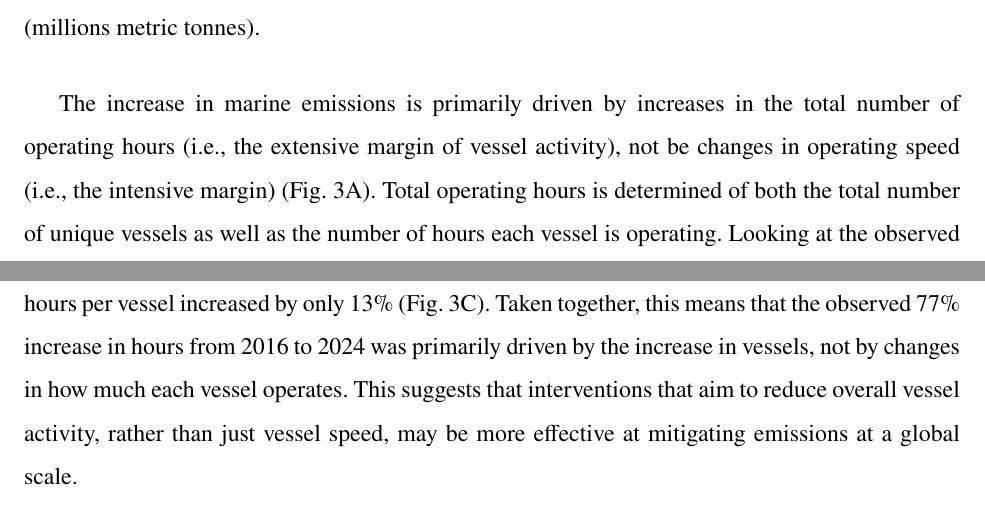
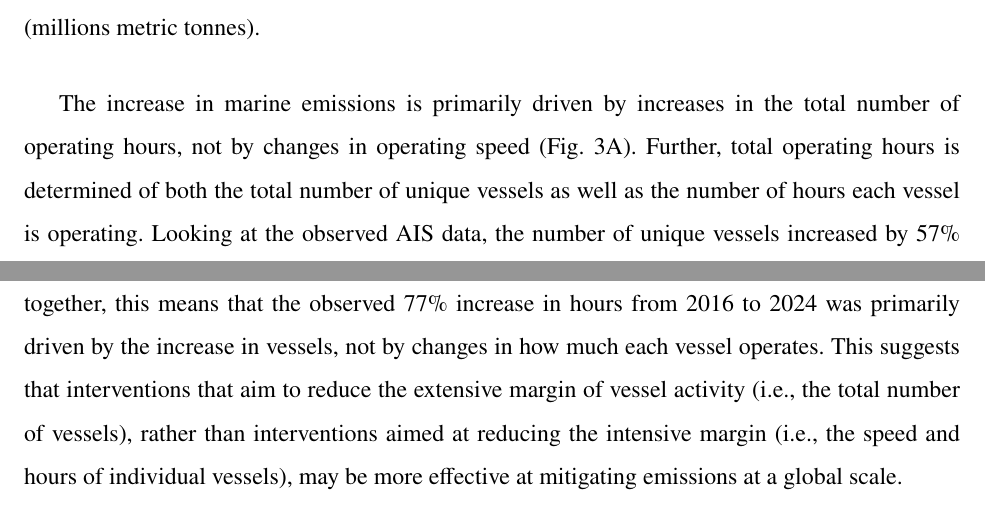
Before and after one commit to emlab-ucsb/paper-ocean-ghg, a LaTeX paper (main.tex): two parts of pages 5 and 6 of 14, joined at a grey line, cut so that both start at the same text. Compiled offline with pdfLaTeX.

Commit message:
Updates from Overleaf

```diff
--- a/main.tex
+++ b/main.tex
@@ -136,7 +136,7 @@ The level of aggregation enables a detailed exploration of emissions by vessel t
     \label{fig:fig-pollutant-emissions-map-time-series-vessel-type}
 \end{figure}
 
-The increase in marine emissions is primarily driven by increases in the total number of operating hours (i.e., the extensive margin of vessel activity), not be changes in operating speed (i.e., the intensive margin) (Fig. \ref{fig:fig-hours-speed-decomposition}A). Total operating hours is determined of both the total number of unique vessels as well as the number of hours each vessel is operating. Looking at the observed AIS data, the number of unique vessels increased by 57\% from 2016 to 2024, while the number of hours per vessel increased by only 13\% (Fig. \ref{fig:fig-hours-speed-decomposition}C). Taken together, this means that the observed 77\% increase in hours from 2016 to 2024 was primarily driven by the increase in vessels, not by changes in how much each vessel operates. This suggests that interventions that aim to reduce overall vessel activity, rather than just vessel speed, may be more effective at mitigating emissions at a global scale.
+The increase in marine emissions is primarily driven by increases in the total number of operating hours, not by changes in operating speed (Fig. \ref{fig:fig-hours-speed-decomposition}A). Further, total operating hours is determined of both the total number of unique vessels as well as the number of hours each vessel is operating. Looking at the observed AIS data, the number of unique vessels increased by 57\% from 2016 to 2024, while the number of hours per vessel increased by only 13\% (Fig. \ref{fig:fig-hours-speed-decomposition}C). Taken together, this means that the observed 77\% increase in hours from 2016 to 2024 was primarily driven by the increase in vessels, not by changes in how much each vessel operates. This suggests that interventions that aim to reduce the extensive margin of vessel activity (i.e., the total number of vessels), rather than interventions aimed at reducing the intensive margin (i.e., the speed and hours of individual vessels), may be more effective at mitigating emissions at a global scale.
 
 
 \begin{figure}[H]
```
